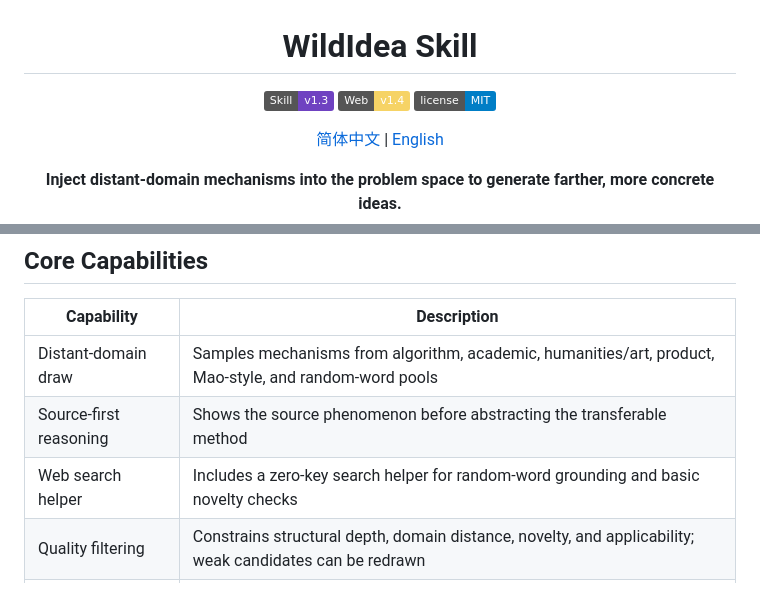
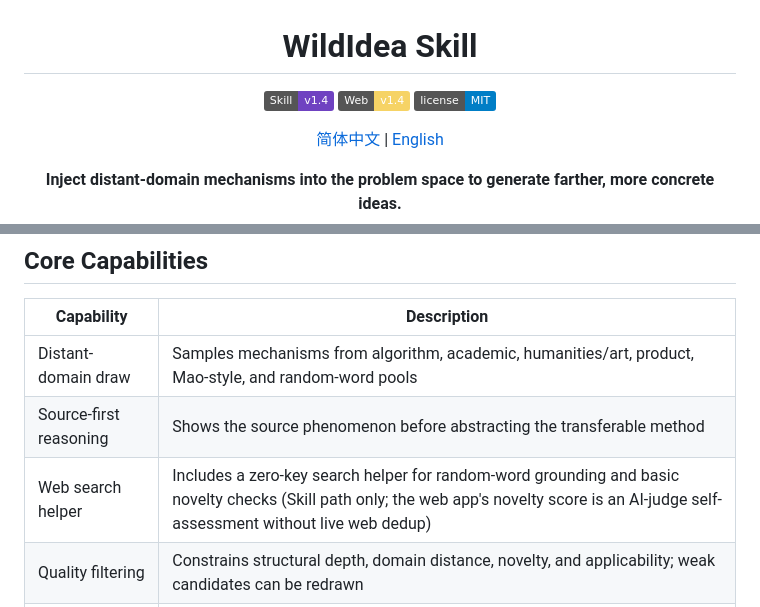
Before and after one commit to liwenyu2002/wildidea, a Markdown page: README_EN.md, 2 parts joined by grey strips. Drawn GitHub-style; badges without logos.

Commit message:
Clarify per-path capabilities in README and API docs

```diff
--- a/README_EN.md
+++ b/README_EN.md
@@ -2,7 +2,7 @@
 
 # WildIdea Skill
 
-[![Skill](https://img.shields.io/badge/Skill-v1.3-6f42c1)](./skill/wildidea/SKILL.md)
+[![Skill](https://img.shields.io/badge/Skill-v1.4-6f42c1)](./skill/wildidea/SKILL.md)
 [![Web](https://img.shields.io/badge/Web-v1.4-f6d365)](https://wildidea.wenyuli.site)
 [![License](https://img.shields.io/badge/license-MIT-blue.svg)](./LICENSE)
 
@@ -36,7 +36,7 @@ WildIdea now has a web version: [wildidea.wenyuli.site](https://wildidea.wenyuli
 |---|---|
 | Distant-domain draw | Samples mechanisms from algorithm, academic, humanities/art, product, Mao-style, and random-word pools |
 | Source-first reasoning | Shows the source phenomenon before abstracting the transferable method |
-| Web search helper | Includes a zero-key search helper for random-word grounding and basic novelty checks |
+| Web search helper | Includes a zero-key search helper for random-word grounding and basic novelty checks (Skill path only; the web app's novelty score is an AI-judge self-assessment without live web dedup) |
 | Quality filtering | Constrains structural depth, domain distance, novelty, and applicability; weak candidates can be redrawn |
 | Standalone use | Download `skill/wildidea/` and use it directly without running extra services |
 
```
Also changed, not shown: README.md (+2 -2 lines), docs/web-api.md (+212 -7 lines).
